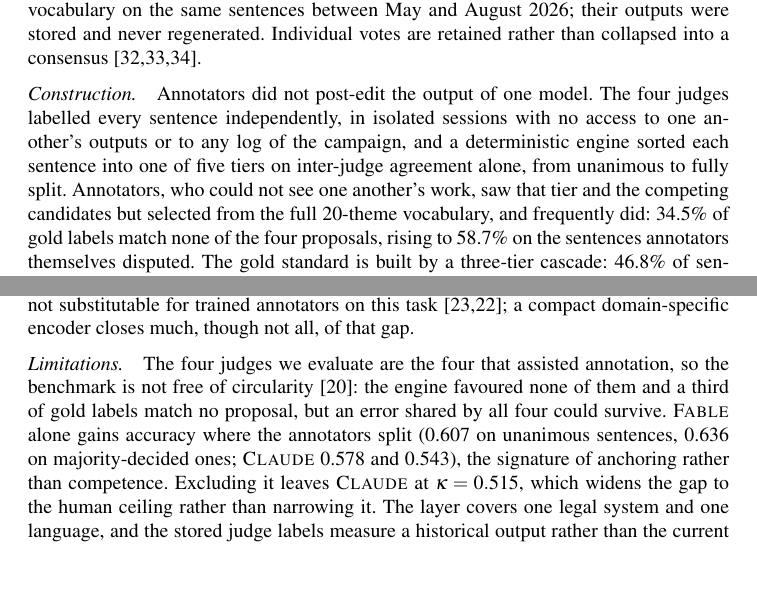
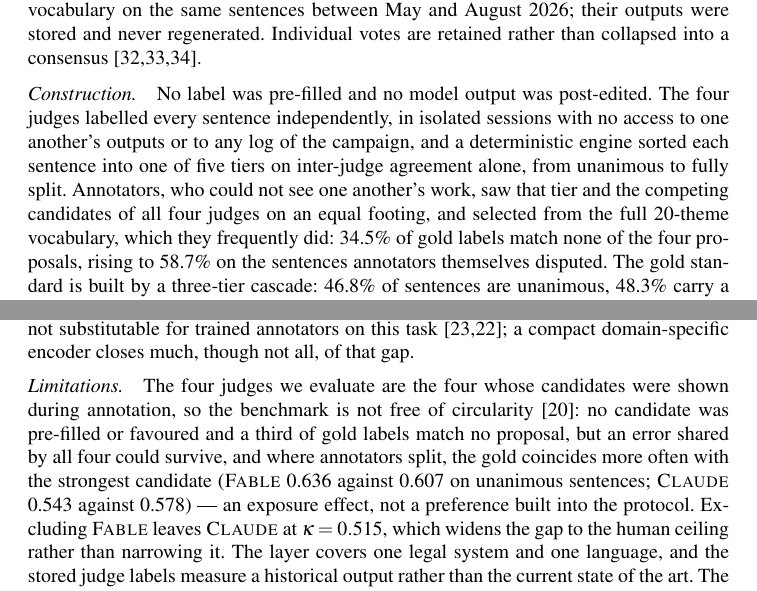
Before and after one commit to elazharjebbari/claire-studio, a LaTeX document (jurix2026-short-paper/main.tex, which reads jurix2026-short-paper/sections/03-methodology.tex, jurix2026-short-paper/sections/05-discussion.tex): two parts of pages 3 and 5 of 7, joined at a grey line, cut so that both start at the same text, the shorter picture padded with empty space. Compiled offline with pdfLaTeX; a LaTeX package or settings file that is missing is left out.

Commit message:
Short paper JURIX : aucun label pré-rempli, quatre candidats sur un pied d'égalité ; la limite parle d'effet d'exposition symétrique, plus d'ancrage attribué à Fable
Co-Authored-By: Claude Fable 5.1 <noreply@anthropic.com>
Claude-Session: https://claude.ai/code/session_01B6wewT1s8rzaFKeds9kyph

```diff
--- a/jurix2026-short-paper/sections/03-methodology.tex
+++ b/jurix2026-short-paper/sections/03-methodology.tex
@@ -15,12 +15,13 @@ May and August 2026; their outputs were stored and never regenerated. Individual
 consensus \cite{braun2024differ,plank2022variation,uma2021disagreement}.
 
 \paragraph{Construction.}
-Annotators did not post-edit the output of one model. The four judges labelled
+No label was pre-filled and no model output was post-edited. The four judges labelled
 every sentence independently, in isolated sessions with no access to one another's
 outputs or to any log of the campaign, and a deterministic engine sorted each sentence into
 one of five tiers on inter-judge agreement alone, from unanimous to fully split.
 Annotators, who could not see one another's work, saw that tier and the competing
-candidates but selected from the full 20-theme vocabulary, and frequently did:
+candidates of all four judges on an equal footing, and selected from the full
+20-theme vocabulary, which they frequently did:
 34.5\% of gold labels match none of the four proposals, rising to 58.7\% on the
 sentences annotators themselves disputed. The
 gold standard is built by a three-tier cascade: 46.8\% of sentences are unanimous,
--- a/jurix2026-short-paper/sections/05-discussion.tex
+++ b/jurix2026-short-paper/sections/05-discussion.tex
@@ -15,13 +15,14 @@ are not substitutable for trained annotators on this task
 closes much, though not all, of that gap.
 
 \paragraph{Limitations.}
-The four judges we evaluate are the four that assisted annotation, so the benchmark
-is not free of circularity \cite{choi2024llmeffect}: the engine favoured none of
-them and a third of gold labels match no proposal, but an error shared by all four
-could survive. \textsc{Fable} alone gains accuracy where the annotators split
-(0.607 on unanimous sentences, 0.636 on majority-decided ones; \textsc{Claude}
-0.578 and 0.543), the signature of anchoring rather than competence. Excluding it
-leaves \textsc{Claude} at
+The four judges we evaluate are the four whose candidates were shown during
+annotation, so the benchmark is not free of circularity \cite{choi2024llmeffect}: no
+candidate was pre-filled or favoured and a third of gold labels match no proposal,
+but an error shared by all four could survive, and where annotators split, the gold
+coincides more often with the strongest candidate (\textsc{Fable} 0.636 against 0.607
+on unanimous sentences; \textsc{Claude} 0.543 against 0.578) --- an exposure effect,
+not a preference built into the protocol. Excluding \textsc{Fable} leaves
+\textsc{Claude} at
 $\kappa = 0.515$, which widens the gap to the human ceiling rather than narrowing
 it. The layer covers one legal system and one language, and the stored judge
 labels measure a historical output rather than the current state of the art. The
```
Also changed, not shown: docs/pactiva-jurix-short-paper/03_LLM_NOMMER_ET_ENRICHIR.md (+11 -0 lines), jurix2026-short-paper/JURIX2026-short-ElAzharJebbari-et-al.pdf, jurix2026-short-paper/main.pdf.
